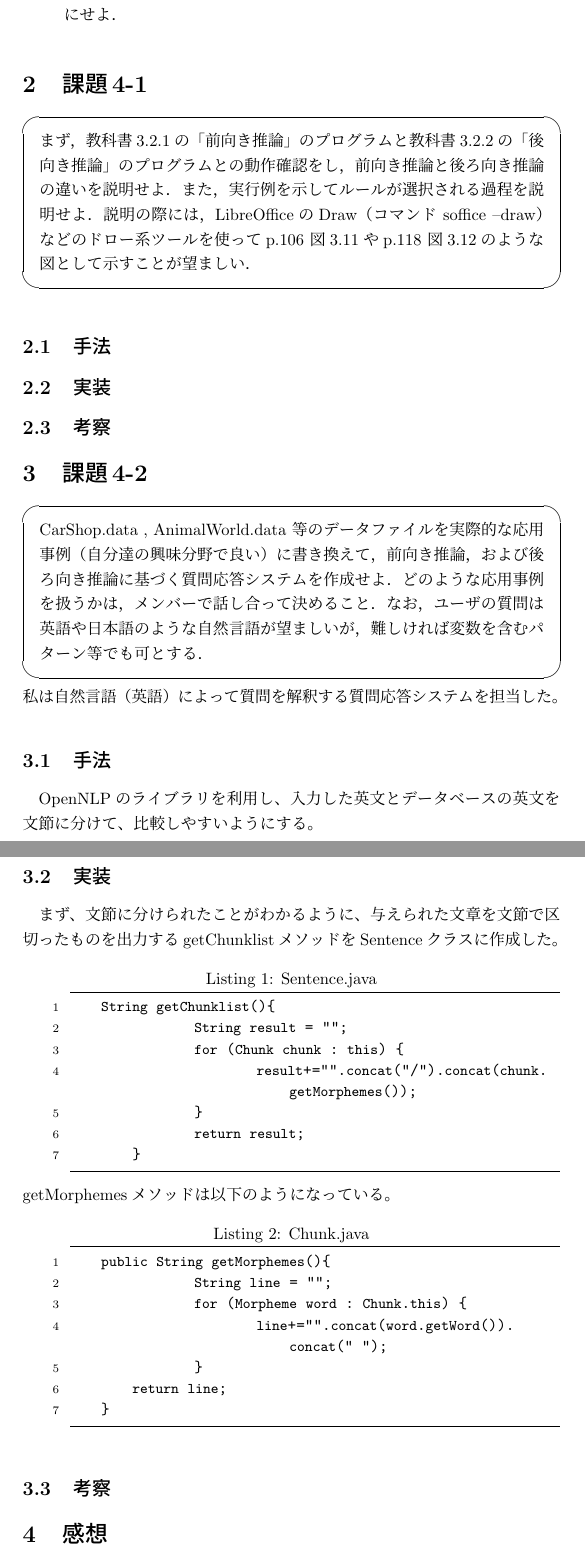
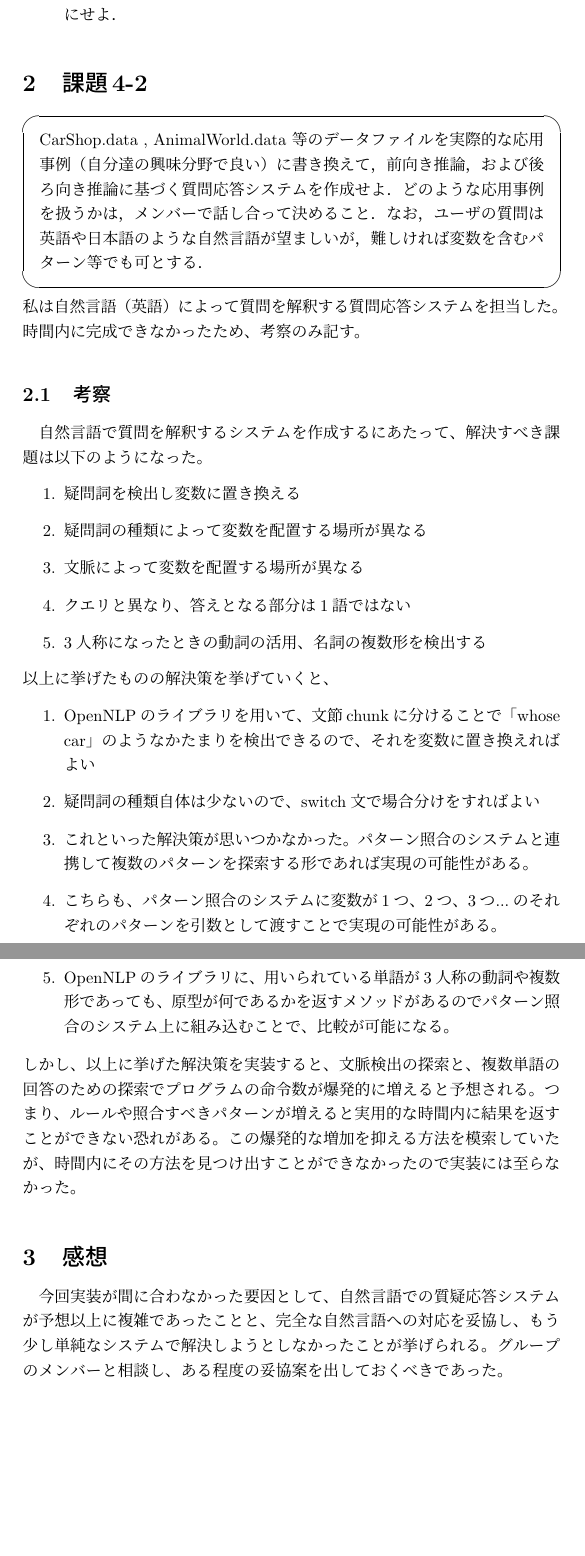
Before and after one commit to ikeguchi7777/kadai4, a LaTeX document (031/29114031.tex): two parts of pages 2 and 3 of 3, joined at a grey line, cut so that both start at the same text, the shorter picture padded with empty space. Compiled offline with pLaTeX and dvipdfmx; a LaTeX package or settings file that is missing is left out.

Commit message:
グループレポート完成

```diff
--- a/031/29114031.tex
+++ b/031/29114031.tex
@@ -32,7 +32,7 @@
     29114031 大原 拓人\\
 %  {\small (グループレポートの場合は、グループ名および全員の学生番号と氏名が必要)}
 }
-\date{2019年11月19日}
+\date{2019年11月26日}
 
 \begin{document}
 \maketitle
@@ -73,21 +73,6 @@
     ルールの編集（追加，削除，変更）などについてもGUIで行えるようにせよ．
 \end{description}
 
-
-\section{課題4-1}
-\begin{screen}
-    まず，教科書3.2.1の「前向き推論」のプログラムと教科書3.2.2の
-    「後向き推論」のプログラムとの動作確認をし，前向き推論と後ろ向き推論の違いを説明せよ．
-    また，実行例を示してルールが選択される過程を説明せよ．説明の際には，LibreOfficeの
-    Draw（コマンド soffice --draw）などのドロー系ツールを使ってp.106 図3.11や
-    p.118 図3.12のような図として示すことが望ましい．
-\end{screen}
-\subsection{手法}
-
-\subsection{実装}
-
-\subsection{考察}
-
 \section{課題4-2}
 \begin{screen}
     CarShop.data , AnimalWorld.data 等のデータファイルを
@@ -96,37 +81,40 @@
     なお，ユーザの質問は英語や日本語のような自然言語が望ましいが，難しければ変数を含むパターン等でも可とする．
 \end{screen}
     私は自然言語（英語）によって質問を解釈する質問応答システムを担当した。
-\subsection{手法}
-    OpenNLPのライブラリを利用し、入力した英文とデータベースの英文
-    を文節に分けて、比較しやすいようにする。
-\subsection{実装}
-    まず、文節に分けられたことがわかるように、与えられた文章を文節で
-    区切ったものを出力するgetChunklistメソッドをSentenceクラスに作成した。
-
-\begin{lstlisting}[caption=Sentence.java]
-    String getChunklist(){
-		String result = "";
-		for (Chunk chunk : this) {
-			result+="".concat("/").concat(chunk.getMorphemes());
-		}
-		return result;
-	}
-\end{lstlisting}
-    getMorphemesメソッドは以下のようになっている。
-\begin{lstlisting}[caption=Chunk.java]
-    public String getMorphemes(){
-		String line = "";
-		for (Morpheme word : Chunk.this) {
-			line+="".concat(word.getWord()).concat(" ");
-		}
-        return line;
-    }
-\end{lstlisting}
+    時間内に完成できなかったため、考察のみ記す。
 
 \subsection{考察}
-
-
+    自然言語で質問を解釈するシステムを作成するにあたって、解決すべき課題は
+    以下のようになった。
+\begin{enumerate}
+    \item 疑問詞を検出し変数に置き換える
+    \item 疑問詞の種類によって変数を配置する場所が異なる
+    \item 文脈によって変数を配置する場所が異なる
+    \item クエリと異なり、答えとなる部分は1語ではない
+    \item 3人称になったときの動詞の活用、名詞の複数形を検出する
+\end{enumerate}
+    以上に挙げたものの解決策を挙げていくと、
+\begin{enumerate}
+    \item OpenNLPのライブラリを用いて、文節chunkに分けることで
+        「whose car」のようなかたまりを検出できるので、それを変数に置き換えればよい
+    \item 疑問詞の種類自体は少ないので、switch文で場合分けをすればよい
+    \item これといった解決策が思いつかなかった。パターン照合のシステムと
+        連携して複数のパターンを探索する形であれば実現の可能性がある。
+    \item こちらも、パターン照合のシステムに変数が1つ、2つ、3つ...のそれぞれの
+        パターンを引数として渡すことで実現の可能性がある。
+    \item OpenNLPのライブラリに、用いられている単語が3人称の動詞や
+        複数形であっても、原型が何であるかを返すメソッドがあるので
+        パターン照合のシステム上に組み込むことで、比較が可能になる。
+\end{enumerate}
+    しかし、以上に挙げた解決策を実装すると、文脈検出の探索と、複数単語の回答のための探索で
+    プログラムの命令数が爆発的に増えると予想される。つまり、ルールや照合すべきパターンが増えると
+    実用的な時間内に結果を返すことができない恐れがある。
+    この爆発的な増加を抑える方法を模索していたが、時間内に
+    その方法を見つけ出すことができなかったので実装には至らなかった。
 \section{感想}
+    今回実装が間に合わなかった要因として、自然言語での質疑応答システムが予想以上に複雑であったことと、
+    完全な自然言語への対応を妥協し、もう少し単純なシステムで解決しようとしなかったことが挙げられる。
+    グループのメンバーと相談し、ある程度の妥協案を出しておくべきであった。
 
 % 参考文献
 \begin{thebibliography}{99}
```
Also changed, not shown: group07.tex (+36 -0 lines), group07.pdf.
